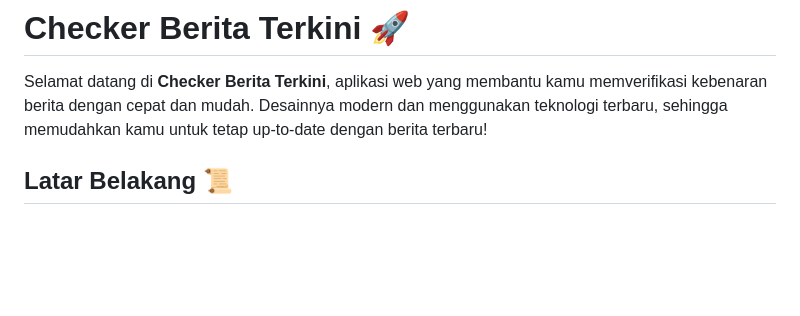
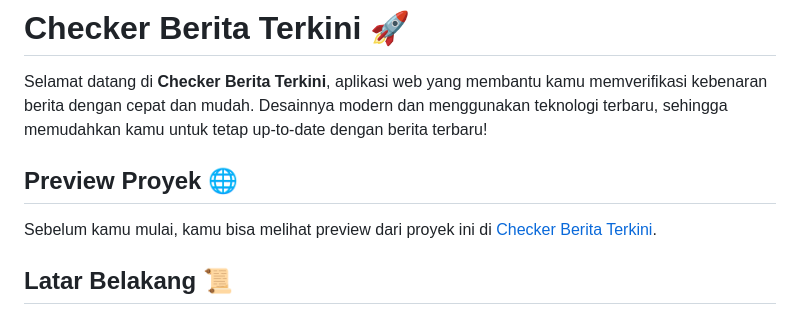
Before and after one commit to Beginneernoob/Checker-Berita-Terkini, a Markdown page: README.md, the part around the change. GitHub-like rendering; blank space fills up the shorter version.

```diff
--- a/README.md
+++ b/README.md
@@ -1,6 +1,10 @@
 # Checker Berita Terkini 🚀
 
 Selamat datang di **Checker Berita Terkini**, aplikasi web yang membantu kamu memverifikasi kebenaran berita dengan cepat dan mudah. Desainnya modern dan menggunakan teknologi terbaru, sehingga memudahkan kamu untuk tetap up-to-date dengan berita terbaru!
+
+## Preview Proyek 🌐
+
+Sebelum kamu mulai, kamu bisa melihat preview dari proyek ini di [Checker Berita Terkini](https://beginneernoob.github.io/Checker-Berita-Terkini/).
 
 ## Latar Belakang 📜
 
```
